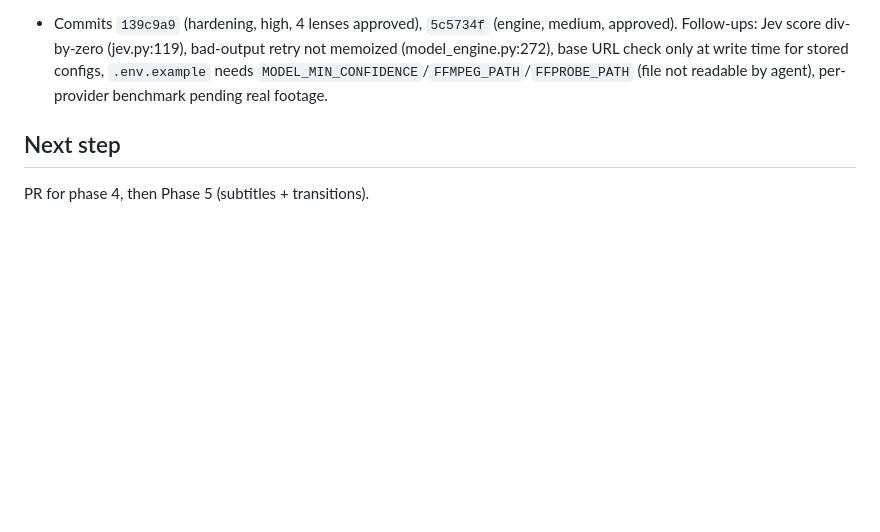
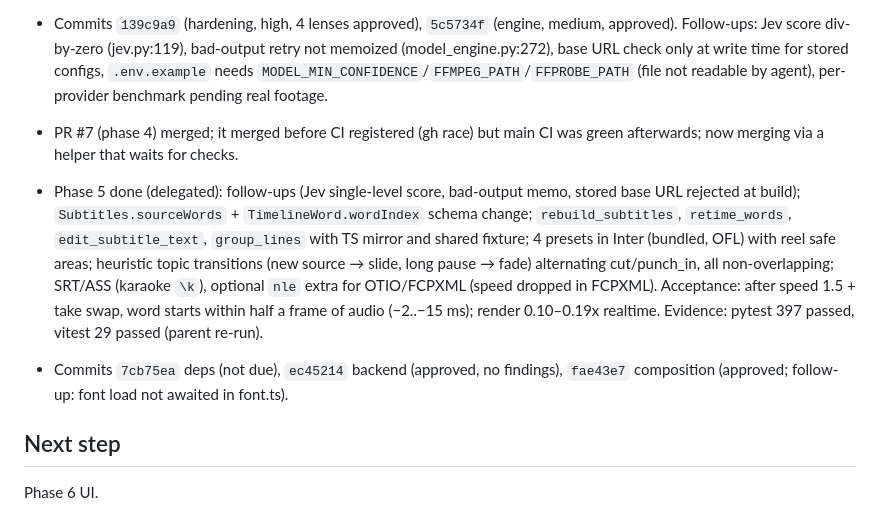
Before and after one commit to nikolmedo/PowerEditor, a Markdown page: odd/tasks/powereditor-app.md, the part around one of its changes. GitHub-like rendering; blank space fills up the shorter version.

Commit message:
docs(odd): record phase 5

```diff
--- a/odd/tasks/powereditor-app.md
+++ b/odd/tasks/powereditor-app.md
@@ -121,5 +121,9 @@ Reviewed boundary: `f35332a` (phase-0).
 - 4b done (delegated): 4a follow-ups (base URL trust per kind + `customBaseUrlConfirmed`, CLI basename check, auth regex, anthropic bad output, CLI kill/close, no POST ReadError retry, delete under lock); `model_min_confidence` (legacy `jev_min_confidence` accepted); typed questions (Noul/Choice/Score) over any provider with strict schemas; `ModelDecisionEngine` routing per feature with heuristic fallback, double-order best-take, confidence gating, usage report `cache/model_usage.json`; Jev provider (`typesafe`, HTTP `POST /v1/systemone`); CLI `providers list`, `features`; README terms section. Evidence: pytest 369 passed (parent re-run); eval-takes unchanged.
 - Commits `139c9a9` (hardening, high, 4 lenses approved), `5c5734f` (engine, medium, approved). Follow-ups: Jev score div-by-zero (jev.py:119), bad-output retry not memoized (model_engine.py:272), base URL check only at write time for stored configs, `.env.example` needs `MODEL_MIN_CONFIDENCE`/`FFMPEG_PATH`/`FFPROBE_PATH` (file not readable by agent), per-provider benchmark pending real footage.
 
+- PR #7 (phase 4) merged; it merged before CI registered (gh race) but main CI was green afterwards; now merging via a helper that waits for checks.
+- Phase 5 done (delegated): follow-ups (Jev single-level score, bad-output memo, stored base URL rejected at build); `Subtitles.sourceWords` + `TimelineWord.wordIndex` schema change; `rebuild_subtitles`, `retime_words`, `edit_subtitle_text`, `group_lines` with TS mirror and shared fixture; 4 presets in Inter (bundled, OFL) with reel safe areas; heuristic topic transitions (new source → slide, long pause → fade) alternating cut/punch_in, all non-overlapping; SRT/ASS (karaoke `\k`), optional `nle` extra for OTIO/FCPXML (speed dropped in FCPXML). Acceptance: after speed 1.5 + take swap, word starts within half a frame of audio (−2..−15 ms); render 0.10–0.19x realtime. Evidence: pytest 397 passed, vitest 29 passed (parent re-run).
+- Commits `7cb75ea` deps (not due), `ec45214` backend (approved, no findings), `fae43e7` composition (approved; follow-up: font load not awaited in font.ts).
+
 ## Next step
-PR for phase 4, then Phase 5 (subtitles + transitions).
+Phase 6 UI.
```
Also changed, not shown: other parts of odd/tasks/powereditor-app.md (+1 -1 lines).
